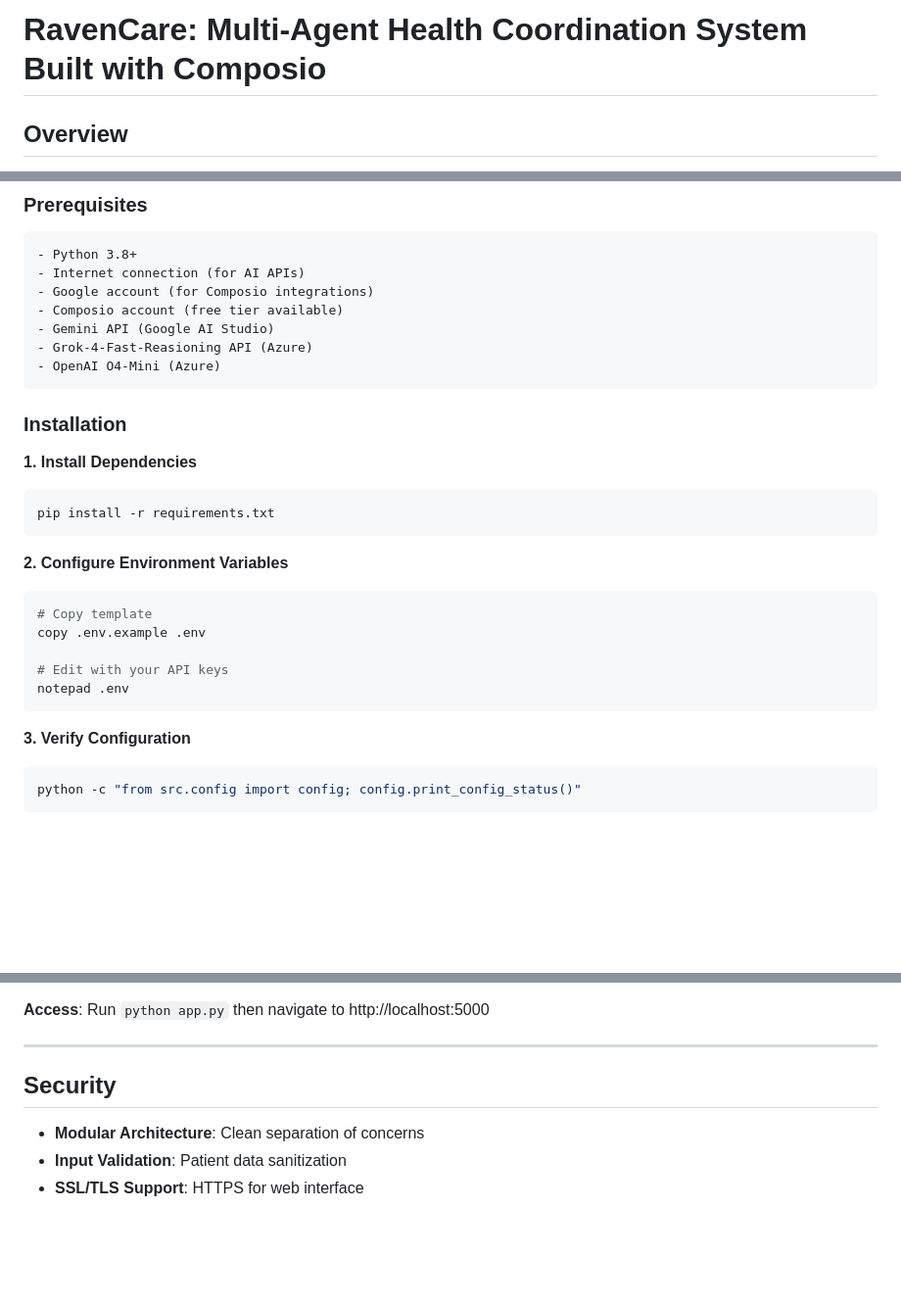
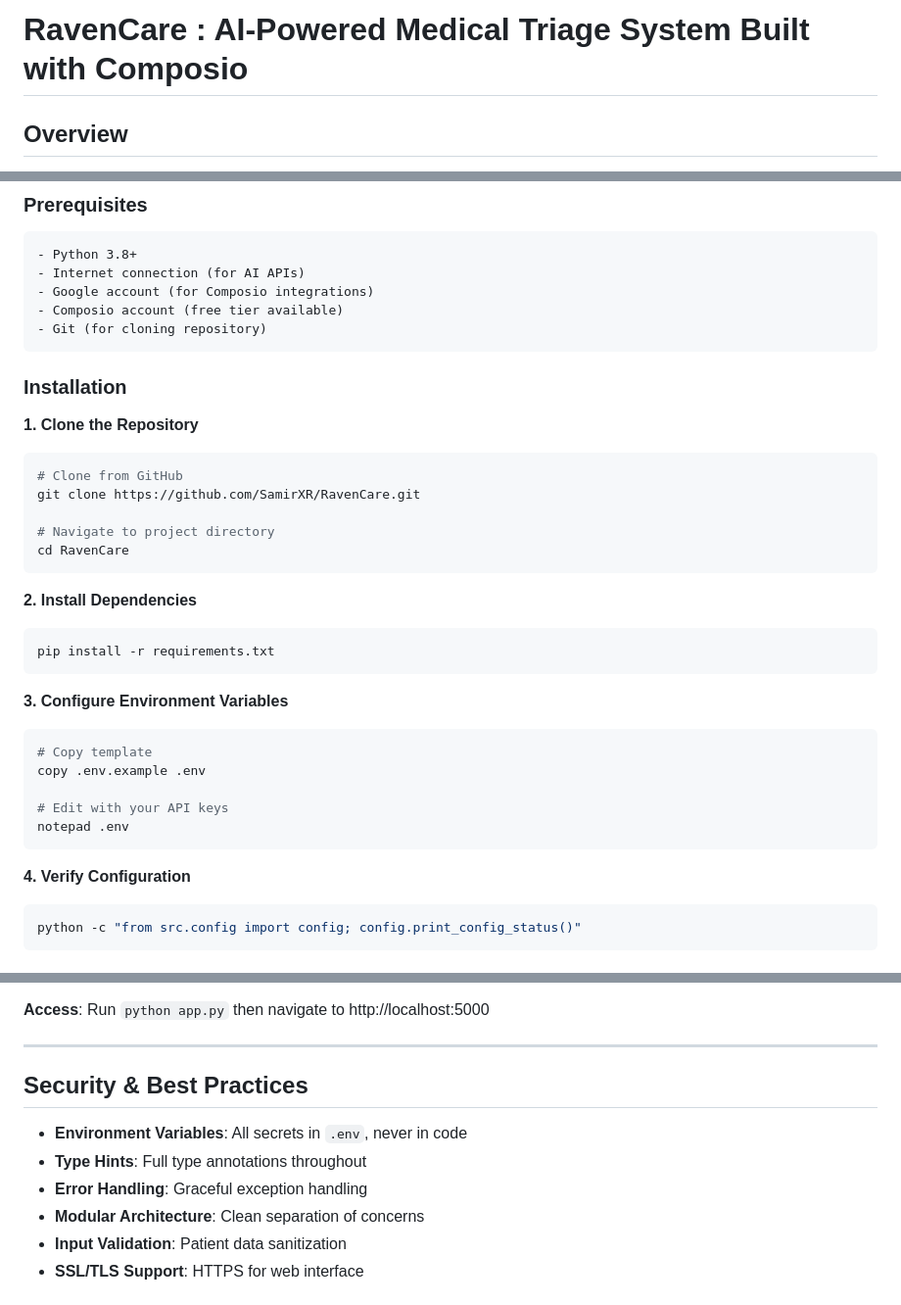
Before and after one commit to SamirXR/RavenCare, a Markdown page: README.md, 3 parts joined by grey strips. Shown at 98% size. Drawn GitHub-style; blank space fills up the shorter version.

````diff
--- a/README.md
+++ b/README.md
@@ -1,4 +1,4 @@
-# RavenCare: Multi-Agent Health Coordination System Built with Composio
+# RavenCare : AI-Powered Medical Triage System Built with Composio
 
 ## Overview
 
@@ -47,19 +47,26 @@ Each specialty includes **sub-specialization detection** for precise matching.
 - Internet connection (for AI APIs)
 - Google account (for Composio integrations)
 - Composio account (free tier available)
-- Gemini API (Google AI Studio)
-- Grok-4-Fast-Reasioning API (Azure)
-- OpenAI O4-Mini (Azure)
+- Git (for cloning repository)
 ```
 
 ### Installation
 
-**1. Install Dependencies**
+**1. Clone the Repository**
+```powershell
+# Clone from GitHub
+git clone https://github.com/SamirXR/RavenCare.git
+
+# Navigate to project directory
+cd RavenCare
+```
+
+**2. Install Dependencies**
 ```powershell
 pip install -r requirements.txt
 ```
 
-**2. Configure Environment Variables**
+**3. Configure Environment Variables**
 ```powershell
 # Copy template
 copy .env.example .env
@@ -68,7 +75,7 @@ copy .env.example .env
 notepad .env
 ```
 
-**3. Verify Configuration**
+**4. Verify Configuration**
 ```powershell
 python -c "from src.config import config; config.print_config_status()"
 ```
@@ -272,8 +292,11 @@ FLASK_SECRET_KEY=random_secret_key
 
 ---
 
-## Security
+## Security & Best Practices
 
+- **Environment Variables**: All secrets in `.env`, never in code
+- **Type Hints**: Full type annotations throughout
+- **Error Handling**: Graceful exception handling
 - **Modular Architecture**: Clean separation of concerns
 - **Input Validation**: Patient data sanitization
 - **SSL/TLS Support**: HTTPS for web interface
````
Also changed, not shown: other parts of README.md (+18 -4 lines).
